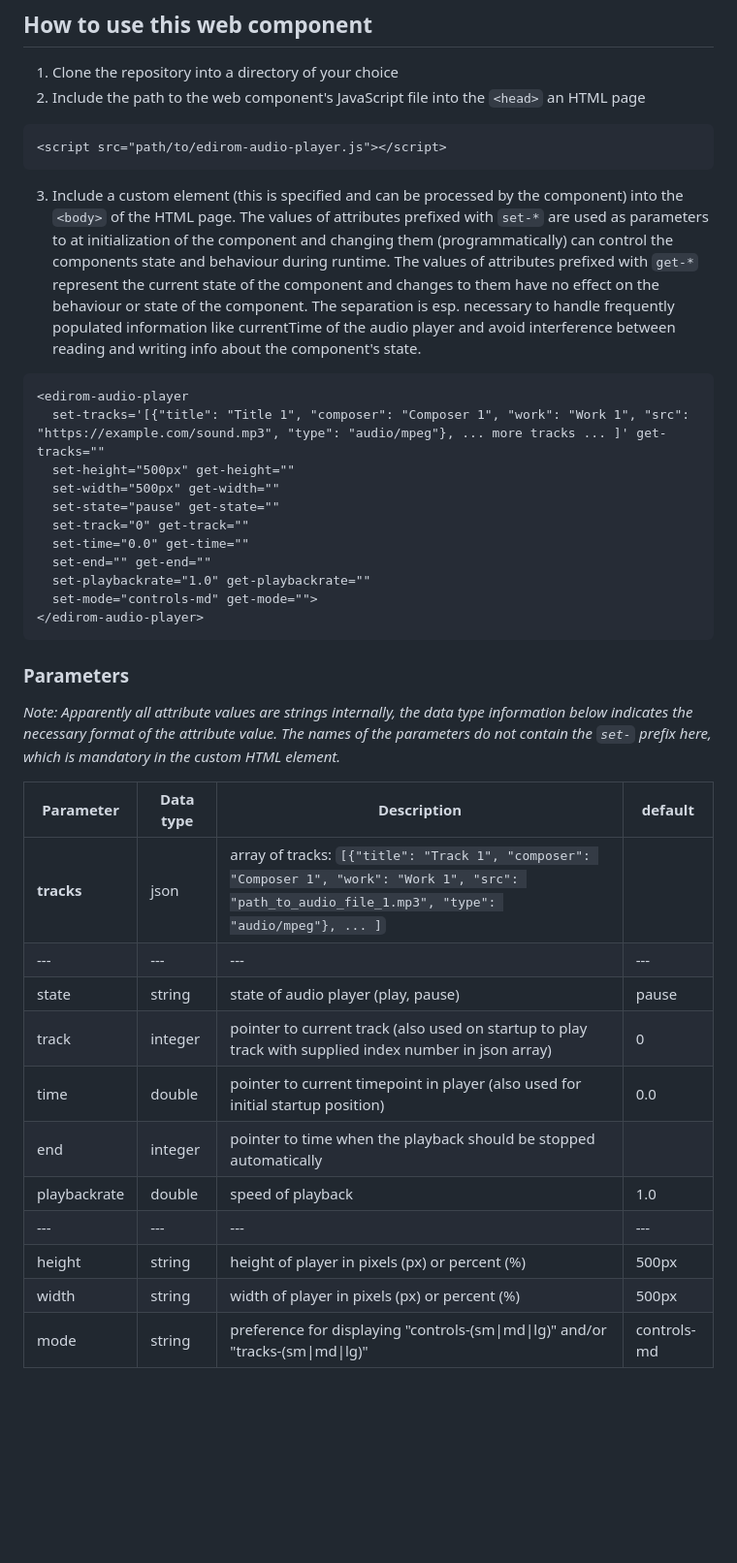
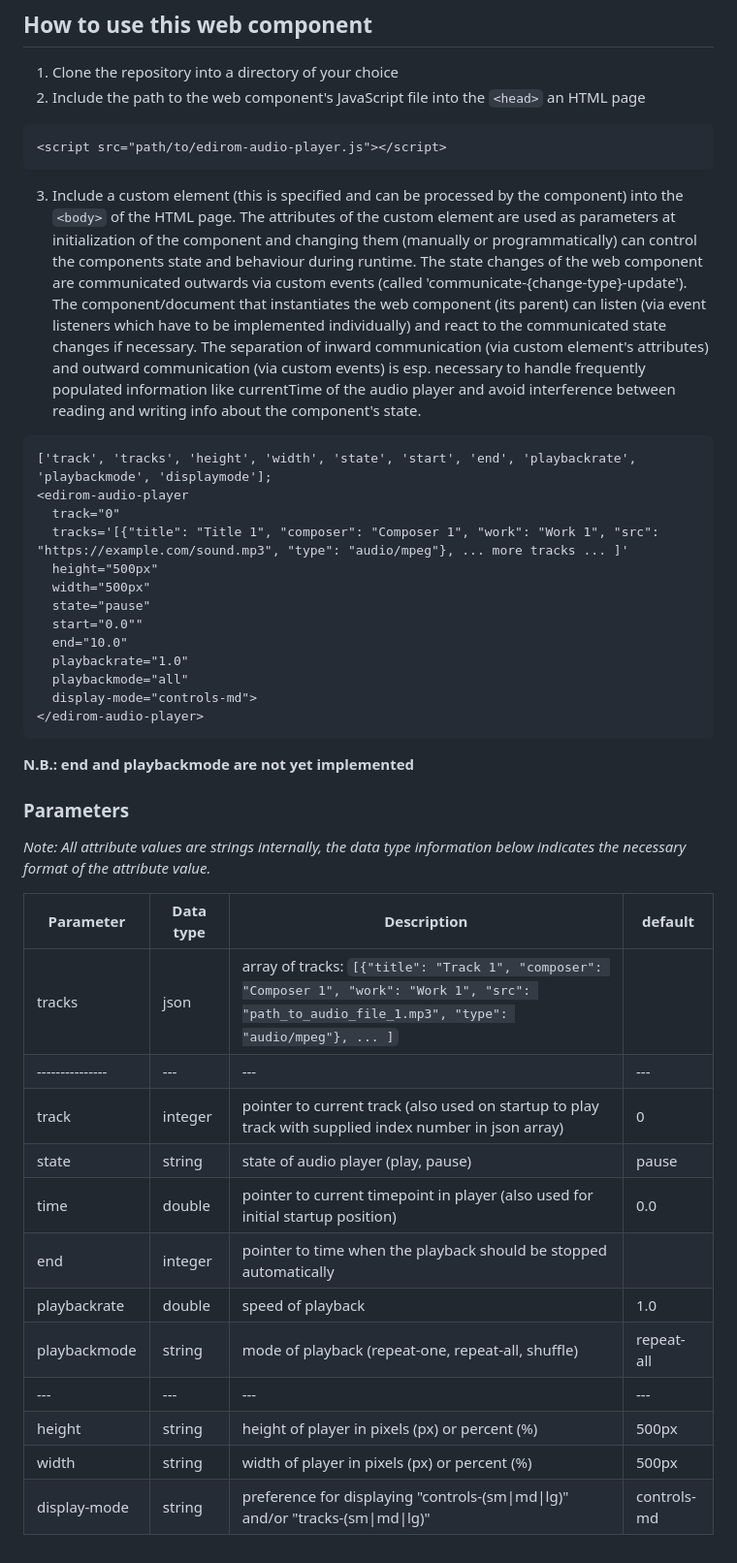
Before and after one commit to Edirom/edirom-audio-player, a Markdown page: README.md, the part around the change. Shown at 97% size. Rendered like a GitHub page; blank space fills up the shorter version.

Commit message:
updated desription (usage, attributes, events)

````diff
--- a/README.md
+++ b/README.md
@@ -17,34 +17,39 @@ As this repository only contains the bare JavaScript-based component, there is a
 ```html
 <script src="path/to/edirom-audio-player.js"></script>
 ```
-3. Include a custom element (this is specified and can be processed by the component) into the `<body>` of the HTML page. The values of attributes prefixed with `set-*` are used as parameters to at initialization of the component and changing them (programmatically) can control the components state and behaviour during runtime. The values of attributes prefixed with `get-*` represent the current state of the component and changes to them have no effect on the behaviour or state of the component. The separation is esp. necessary to handle frequently populated information like currentTime of the audio player and avoid interference between reading and writing info about the component's state.
+3. Include a custom element (this is specified and can be processed by the component) into the `<body>` of the HTML page. The attributes of the custom element are used as parameters at initialization of the component and changing them (manually or programmatically) can control the components state and behaviour during runtime. The state changes of the web component are communicated outwards via custom events (called 'communicate-{change-type}-update'). The component/document that instantiates the web component (its parent) can listen (via event listeners which have to be implemented individually) and react to the communicated state changes if necessary. The separation of inward communication (via custom element's attributes) and outward communication (via custom events) is esp. necessary to handle frequently populated information like currentTime of the audio player and avoid interference between reading and writing info about the component's state.
 ```html
+['track', 'tracks', 'height', 'width', 'state', 'start', 'end', 'playbackrate', 'playbackmode', 'displaymode'];
 <edirom-audio-player
-  set-tracks='[{"title": "Title 1", "composer": "Composer 1", "work": "Work 1", "src": "https://example.com/sound.mp3", "type": "audio/mpeg"}, ... more tracks ... ]' get-tracks=""
-  set-height="500px" get-height=""
-  set-width="500px" get-width=""
-  set-state="pause" get-state=""
-  set-track="0" get-track=""
-  set-time="0.0" get-time=""
-  set-end="" get-end=""
-  set-playbackrate="1.0" get-playbackrate=""
-  set-mode="controls-md" get-mode="">
+  track="0"
+  tracks='[{"title": "Title 1", "composer": "Composer 1", "work": "Work 1", "src": "https://example.com/sound.mp3", "type": "audio/mpeg"}, ... more tracks ... ]'
+  height="500px"
+  width="500px"
+  state="pause"
+  start="0.0""
+  end="10.0"
+  playbackrate="1.0"
+  playbackmode="all"
+  display-mode="controls-md">
 </edirom-audio-player>
 ```
+**N.B.: end and playbackmode are not yet implemented**
+
 ### Parameters
 
-_Note: Apparently all attribute values are strings internally, the data type information below indicates the necessary format of the attribute value. The names of the parameters do not contain the `set-` prefix here, which is mandatory in the custom HTML element._
+_Note: All attribute values are strings internally, the data type information below indicates the necessary format of the attribute value._
 
 | Parameter | Data type | Description | default |
 |---------------|---|---|---|
-| **tracks**                 | json | array of tracks: `[{"title": "Track 1", "composer": "Composer 1", "work": "Work 1", "src": "path_to_audio_file_1.mp3", "type": "audio/mpeg"}, ... ]` | |
-| --- | --- | ---  | --- |
-| state | string | state of audio player (play, pause)  | pause |
-| track       | integer | pointer to current track (also used on startup to play track with supplied index number in json array) | 0 |
-| time        | double | pointer to current timepoint in player (also used for initial startup position)  | 0.0 |
-| end       | integer  | pointer to time when the playback should be stopped automatically  |   |
+| tracks       | json | array of tracks: `[{"title": "Track 1", "composer": "Composer 1", "work": "Work 1", "src": "path_to_audio_file_1.mp3", "type": "audio/mpeg"}, ... ]` | |
+|---------------|---|---|---|
+| track        | integer | pointer to current track (also used on startup to play track with supplied index number in json array) | 0 |
+| state        | string | state of audio player (play, pause)  | pause |
+| time         | double | pointer to current timepoint in player (also used for initial startup position)  | 0.0 |
+| end          | integer  | pointer to time when the playback should be stopped automatically  |   |
 | playbackrate | double | speed of playback | 1.0 |
+| playbackmode | string | mode of playback (repeat-one, repeat-all, shuffle) | repeat-all |
 | --- | --- | ---  | --- |
 | height                 | string | height of player in pixels (px) or percent (%) | 500px |
 | width                  | string | width of player in pixels (px) or percent (%) | 500px |
-| mode | string | preference for displaying "controls-(sm\|md\|lg)" and/or "tracks-(sm\|md\|lg)" | controls-md |
+| display-mode | string | preference for displaying "controls-(sm\|md\|lg)" and/or "tracks-(sm\|md\|lg)" | controls-md |
````
